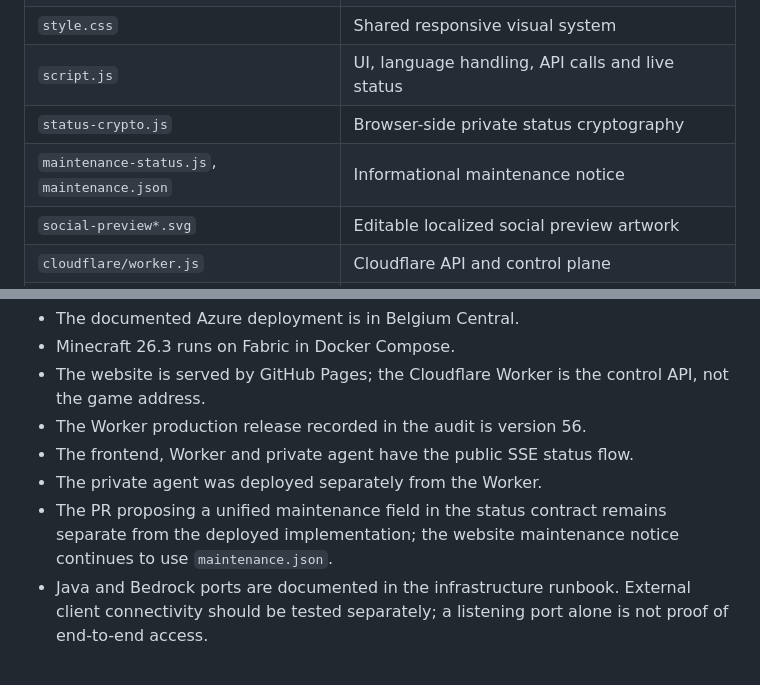
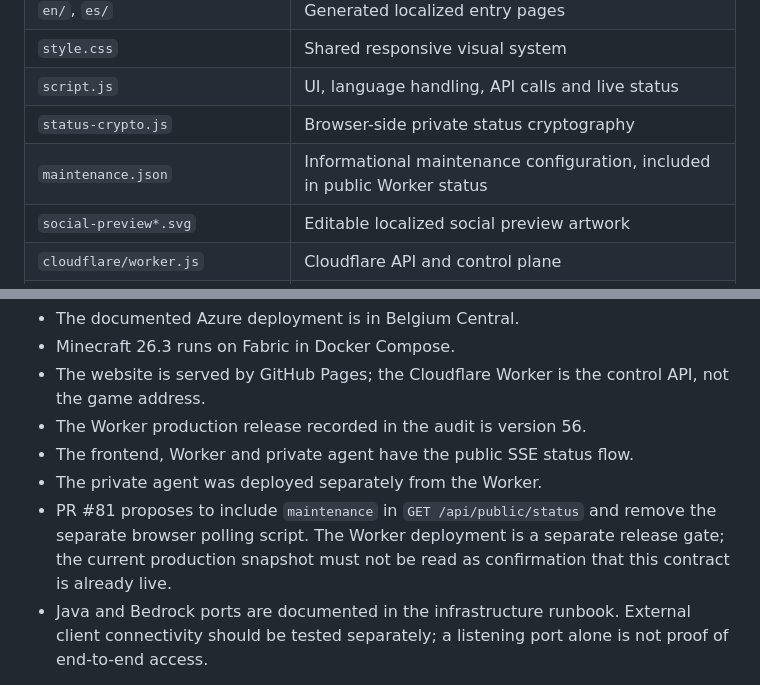
Before and after one commit to LMhdez/mc-start, a Markdown page: README.md, 2 parts joined by grey strips. Drawn GitHub-style.

Commit message:
docs: reconcile unified maintenance rollout and deployment gates

```diff
--- a/README.md
+++ b/README.md
@@ -236,7 +236,7 @@ The status pipeline is intentionally passive.
 | `style.css` | Shared responsive visual system |
 | `script.js` | UI, language handling, API calls and live status |
 | `status-crypto.js` | Browser-side private status cryptography |
-| `maintenance-status.js`, `maintenance.json` | Informational maintenance notice |
+| `maintenance.json` | Informational maintenance configuration, included in public Worker status |
 | `social-preview*.svg` | Editable localized social preview artwork |
 | `cloudflare/worker.js` | Cloudflare API and control plane |
 | `cloudflare/DEPLOYMENT-RUNBOOK.md` | Worker deployment gates and rollback |
@@ -332,7 +332,7 @@ The following is a dated documentation snapshot, **not live telemetry**. Last re
 - The Worker production release recorded in the audit is version 56.
 - The frontend, Worker and private agent have the public SSE status flow.
 - The private agent was deployed separately from the Worker.
-- The PR proposing a unified maintenance field in the status contract remains separate from the deployed implementation; the website maintenance notice continues to use `maintenance.json`.
+- PR #81 proposes to include `maintenance` in `GET /api/public/status` and remove the separate browser polling script. The Worker deployment is a separate release gate; the current production snapshot must not be read as confirmation that this contract is already live.
 - Java and Bedrock ports are documented in the infrastructure runbook. External client connectivity should be tested separately; a listening port alone is not proof of end-to-end access.
 
 See [production readiness evidence](PRODUCTION-READINESS-2026-11-04.md) and the infrastructure repository's [current state](https://github.com/LMhdez/mc-server-infrastructure/blob/main/docs/current-state.md). Always re-check live state before an operational action.
```
